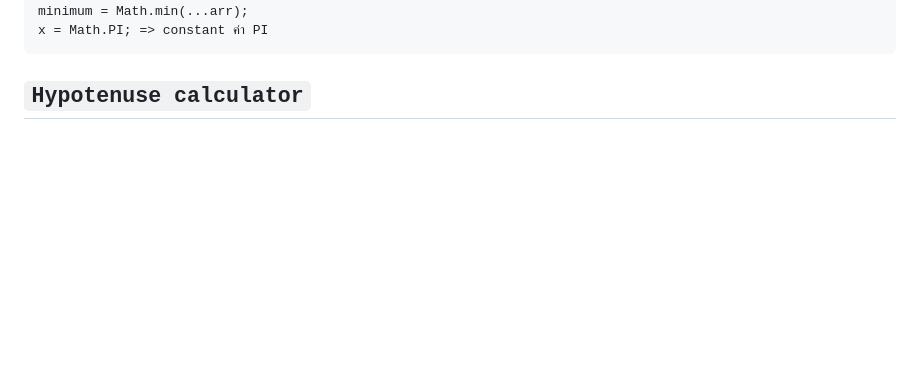
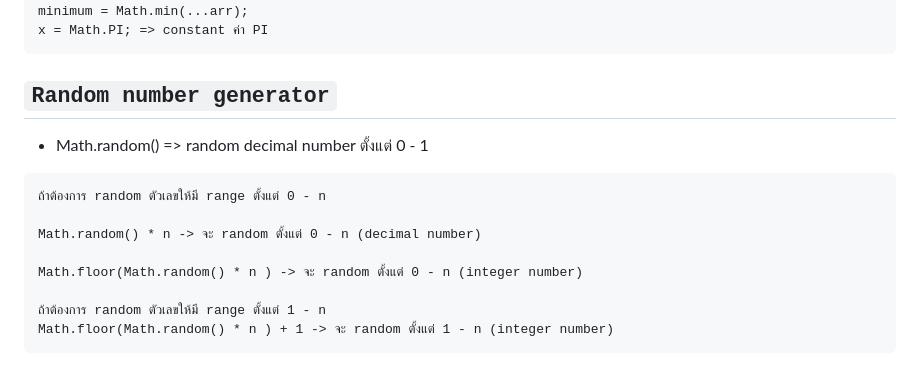
Before and after one commit to guntza10/Javascript-Zero-to-Hero, a Markdown page: README.md, the part around the change. Drawn GitHub-style; blank space fills up the shorter version.

Commit message:
random number generator

````diff
--- a/README.md
+++ b/README.md
@@ -124,4 +124,17 @@ minimum = Math.min(...arr);
 x = Math.PI; => constant ค่า PI
 ```
 
-## `Hypotenuse calculator`
+## `Random number generator`
+
+- Math.random() => random decimal number ตั้งแต่ 0 - 1
+
+```
+ถ้าต้องการ random ตัวเลขให้มี range ตั้งแต่ 0 - n
+
+Math.random() * n -> จะ random ตั้งแต่ 0 - n (decimal number)
+
+Math.floor(Math.random() * n ) -> จะ random ตั้งแต่ 0 - n (integer number)
+
+ถ้าต้องการ random ตัวเลขให้มี range ตั้งแต่ 1 - n
+Math.floor(Math.random() * n ) + 1 -> จะ random ตั้งแต่ 1 - n (integer number)
+```
````
